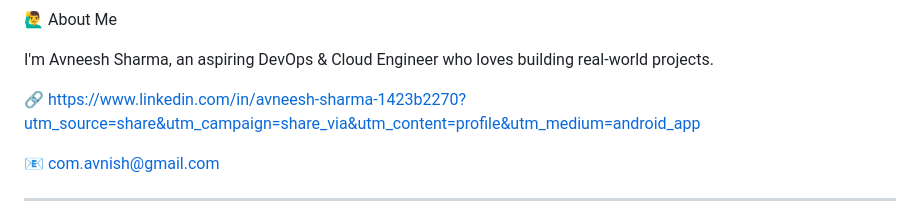
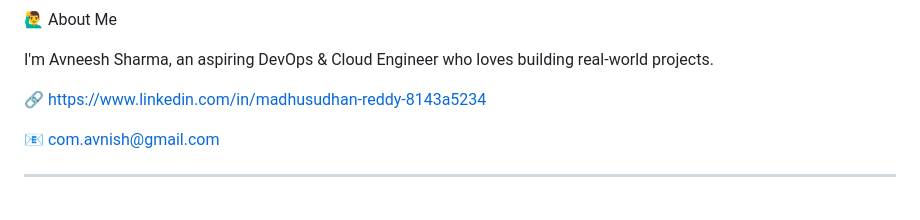
Before and after one commit to madhill41422/e-commerce-Django-main, a Markdown page: e-commerce-Django-main/e-commerce-Django-main/README.md, the part around the change. GitHub-like rendering.

```diff
--- a/e-commerce-Django-main/e-commerce-Django-main/README.md
+++ b/e-commerce-Django-main/e-commerce-Django-main/README.md
@@ -114,7 +114,7 @@ Want a deployment guide? Just raise an issue or contact me!
 
 I'm Avneesh Sharma, an aspiring DevOps & Cloud Engineer who loves building real-world projects.
 
-🔗 https://www.linkedin.com/in/avneesh-sharma-1423b2270?utm_source=share&utm_campaign=share_via&utm_content=profile&utm_medium=android_app
+🔗 https://www.linkedin.com/in/madhusudhan-reddy-8143a5234
 
 📧 com.avnish@gmail.com
 
```
